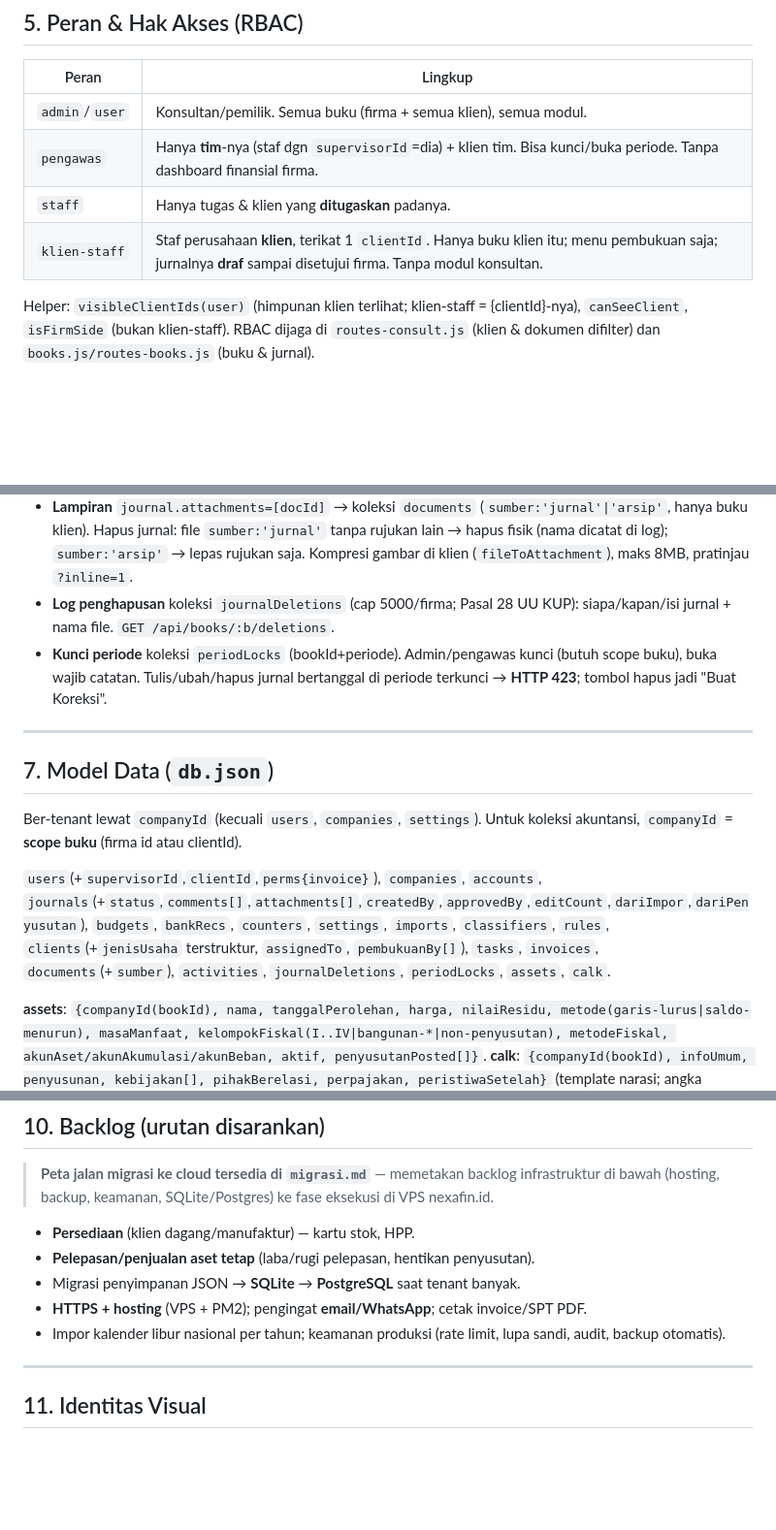
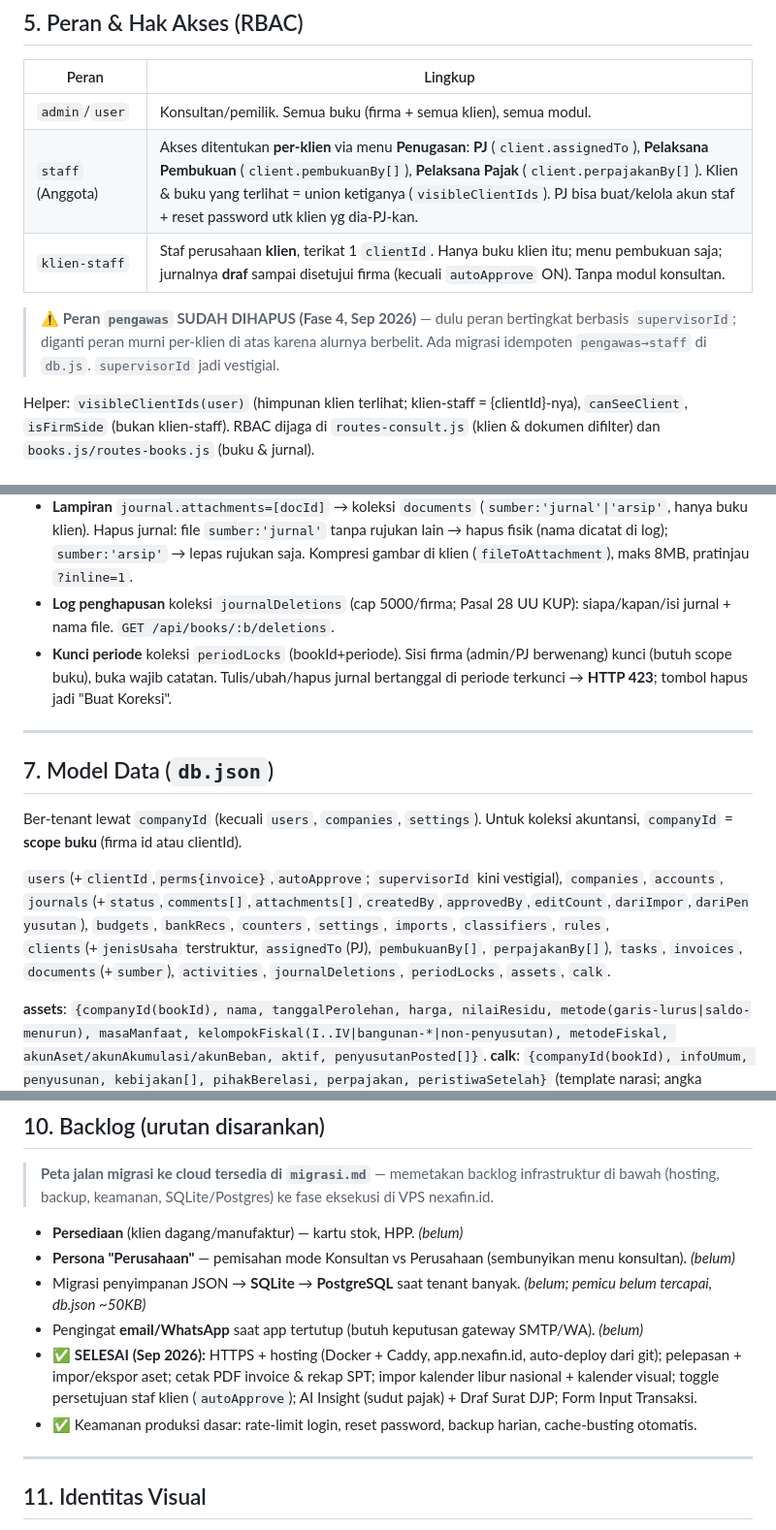
Before and after one commit to propertyhub6969-hue/nexafin, a Markdown page: public/handoff.md, 3 parts joined by grey strips. Shown at 97% size. GitHub-like rendering; blank space fills up the shorter version.

```diff
--- a/public/handoff.md
+++ b/public/handoff.md
@@ -96,9 +96,10 @@ Frontend: `State.bookId`, helper `curBook()`, `burl(sub,params)` → `/api/books
 | Peran | Lingkup |
 |---|---|
 | `admin`/`user` | Konsultan/pemilik. Semua buku (firma + semua klien), semua modul. |
-| `pengawas` | Hanya **tim**-nya (staf dgn `supervisorId`=dia) + klien tim. Bisa kunci/buka periode. Tanpa dashboard finansial firma. |
-| `staff` | Hanya tugas & klien yang **ditugaskan** padanya. |
-| `klien-staff` | Staf perusahaan **klien**, terikat 1 `clientId`. Hanya buku klien itu; menu pembukuan saja; jurnalnya **draf** sampai disetujui firma. Tanpa modul konsultan. |
+| `staff` (Anggota) | Akses ditentukan **per-klien** via menu **Penugasan**: **PJ** (`client.assignedTo`), **Pelaksana Pembukuan** (`client.pembukuanBy[]`), **Pelaksana Pajak** (`client.perpajakanBy[]`). Klien & buku yang terlihat = union ketiganya (`visibleClientIds`). PJ bisa buat/kelola akun staf + reset password utk klien yg dia-PJ-kan. |
+| `klien-staff` | Staf perusahaan **klien**, terikat 1 `clientId`. Hanya buku klien itu; menu pembukuan saja; jurnalnya **draf** sampai disetujui firma (kecuali `autoApprove` ON). Tanpa modul konsultan. |
+
+> ⚠️ **Peran `pengawas` SUDAH DIHAPUS (Fase 4, Sep 2026)** — dulu peran bertingkat berbasis `supervisorId`; diganti peran murni per-klien di atas karena alurnya berbelit. Ada migrasi idempoten `pengawas→staff` di `db.js`. `supervisorId` jadi vestigial.
 
 Helper: `visibleClientIds(user)` (himpunan klien terlihat; klien-staff = {clientId}-nya), `canSeeClient`, `isFirmSide` (bukan klien-staff). RBAC dijaga di `routes-consult.js` (klien & dokumen difilter) dan `books.js/routes-books.js` (buku & jurnal).
 
@@ -112,7 +113,7 @@ Helper: `visibleClientIds(user)` (himpunan klien terlihat; klien-staff = {client
 - **Kotak Masuk** `GET /api/books/inbox`: draf menunggu, dikelompokkan per klien (menu "Kotak Masuk Jurnal").
 - **Lampiran** `journal.attachments=[docId]` → koleksi `documents` (`sumber:'jurnal'|'arsip'`, hanya buku klien). Hapus jurnal: file `sumber:'jurnal'` tanpa rujukan lain → hapus fisik (nama dicatat di log); `sumber:'arsip'` → lepas rujukan saja. Kompresi gambar di klien (`fileToAttachment`), maks 8MB, pratinjau `?inline=1`.
 - **Log penghapusan** koleksi `journalDeletions` (cap 5000/firma; Pasal 28 UU KUP): siapa/kapan/isi jurnal + nama file. `GET /api/books/:b/deletions`.
-- **Kunci periode** koleksi `periodLocks` (bookId+periode). Admin/pengawas kunci (butuh scope buku), buka wajib catatan. Tulis/ubah/hapus jurnal bertanggal di periode terkunci → **HTTP 423**; tombol hapus jadi "Buat Koreksi".
+- **Kunci periode** koleksi `periodLocks` (bookId+periode). Sisi firma (admin/PJ berwenang) kunci (butuh scope buku), buka wajib catatan. Tulis/ubah/hapus jurnal bertanggal di periode terkunci → **HTTP 423**; tombol hapus jadi "Buat Koreksi".
 
 ---
 
@@ -120,7 +121,7 @@ Helper: `visibleClientIds(user)` (himpunan klien terlihat; klien-staff = {client
 
 Ber-tenant lewat `companyId` (kecuali `users`, `companies`, `settings`). Untuk koleksi akuntansi, `companyId` = **scope buku** (firma id atau clientId).
 
-`users`(+`supervisorId`,`clientId`,`perms{invoice}`), `companies`, `accounts`, `journals`(+`status`,`comments[]`,`attachments[]`,`createdBy`,`approvedBy`,`editCount`,`dariImpor`,`dariPenyusutan`), `budgets`, `bankRecs`, `counters`, `settings`, `imports`, `classifiers`, `rules`, `clients`(+`jenisUsaha` terstruktur, `assignedTo`, `pembukuanBy[]`), `tasks`, `invoices`, `documents`(+`sumber`), `activities`, `journalDeletions`, `periodLocks`, `assets`, `calk`.
+`users`(+`clientId`,`perms{invoice}`,`autoApprove`; `supervisorId` kini vestigial), `companies`, `accounts`, `journals`(+`status`,`comments[]`,`attachments[]`,`createdBy`,`approvedBy`,`editCount`,`dariImpor`,`dariPenyusutan`), `budgets`, `bankRecs`, `counters`, `settings`, `imports`, `classifiers`, `rules`, `clients`(+`jenisUsaha` terstruktur, `assignedTo`(PJ), `pembukuanBy[]`, `perpajakanBy[]`), `tasks`, `invoices`, `documents`(+`sumber`), `activities`, `journalDeletions`, `periodLocks`, `assets`, `calk`.
 
 **assets**: `{companyId(bookId), nama, tanggalPerolehan, harga, nilaiResidu, metode(garis-lurus|saldo-menurun), masaManfaat, kelompokFiskal(I..IV|bangunan-*|non-penyusutan), metodeFiskal, akunAset/akunAkumulasi/akunBeban, aktif, penyusutanPosted[]}`.
 **calk**: `{companyId(bookId), infoUmum, penyusunan, kebijakan[], pihakBerelasi, perpajakan, peristiwaSetelah}` (template narasi; angka dihasilkan otomatis saat render).
@@ -151,11 +152,12 @@ Ber-tenant lewat `companyId` (kecuali `users`, `companies`, `settings`). Untuk k
 
 > **Peta jalan migrasi ke cloud tersedia di `migrasi.md`** — memetakan backlog infrastruktur di bawah (hosting, backup, keamanan, SQLite/Postgres) ke fase eksekusi di VPS nexafin.id.
 
-- **Persediaan** (klien dagang/manufaktur) — kartu stok, HPP.
-- **Pelepasan/penjualan aset tetap** (laba/rugi pelepasan, hentikan penyusutan).
-- Migrasi penyimpanan JSON → **SQLite** → **PostgreSQL** saat tenant banyak.
-- **HTTPS + hosting** (VPS + PM2); pengingat **email/WhatsApp**; cetak invoice/SPT PDF.
-- Impor kalender libur nasional per tahun; keamanan produksi (rate limit, lupa sandi, audit, backup otomatis).
+- **Persediaan** (klien dagang/manufaktur) — kartu stok, HPP. *(belum)*
+- **Persona "Perusahaan"** — pemisahan mode Konsultan vs Perusahaan (sembunyikan menu konsultan). *(belum)*
+- Migrasi penyimpanan JSON → **SQLite** → **PostgreSQL** saat tenant banyak. *(belum; pemicu belum tercapai, db.json ~50KB)*
+- Pengingat **email/WhatsApp** saat app tertutup (butuh keputusan gateway SMTP/WA). *(belum)*
+- ✅ **SELESAI (Sep 2026):** HTTPS + hosting (Docker + Caddy, app.nexafin.id, auto-deploy dari git); pelepasan + impor/ekspor aset; cetak PDF invoice & rekap SPT; impor kalender libur nasional + kalender visual; toggle persetujuan staf klien (`autoApprove`); AI Insight (sudut pajak) + Draf Surat DJP; Form Input Transaksi.
+- ✅ Keamanan produksi dasar: rate-limit login, reset password, backup harian, cache-busting otomatis.
 
 ---
 
```
Also changed, not shown: other parts of public/handoff.md (+2 -2 lines), public/memory.md (+16 -11 lines).
